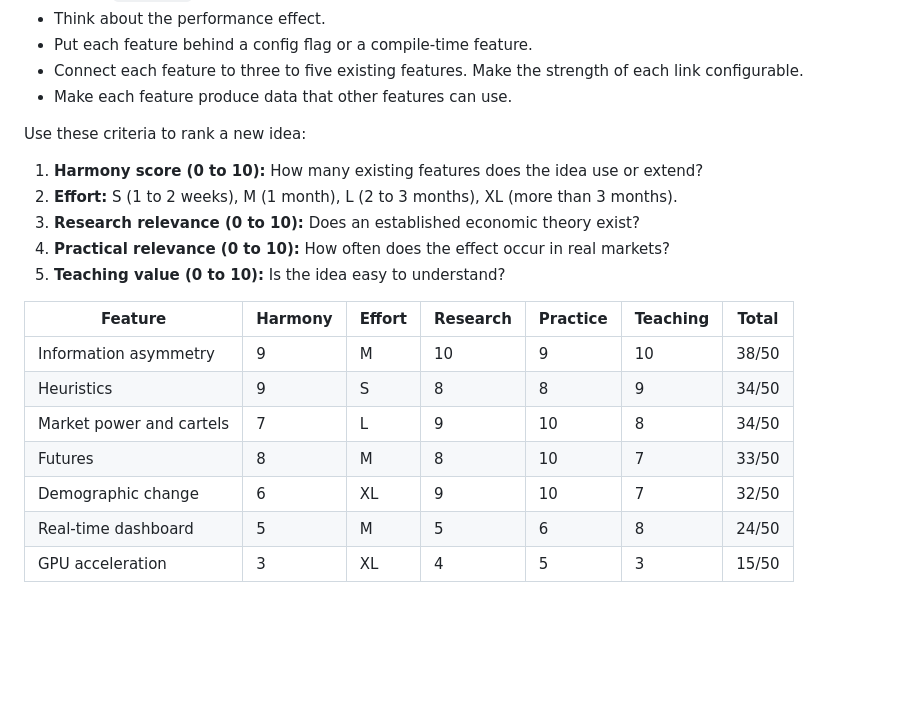
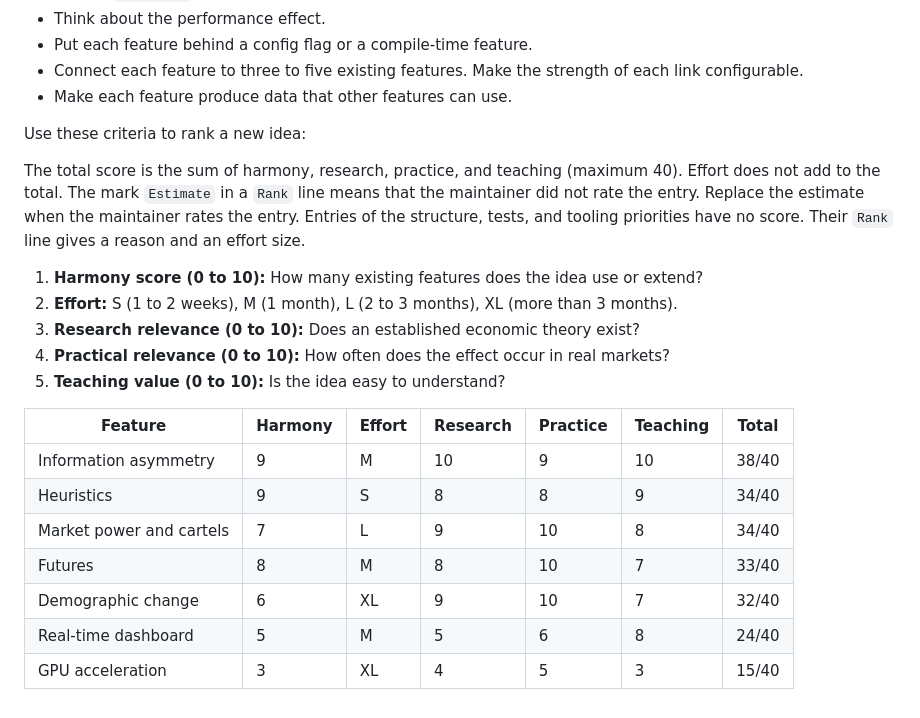
Before and after one commit to maorun/community-simulation, a Markdown page: ROADMAP.md, the part around one of its changes. Drawn GitHub-style; blank space fills up the shorter version.

```diff
--- a/ROADMAP.md
+++ b/ROADMAP.md
@@ -363,6 +414,10 @@ These items have a high effort or a narrow use. Start them only after a maintain
 
 Use these criteria to rank a new idea:
 
+The total score is the sum of harmony, research, practice, and teaching (maximum 40). Effort does not add to the total.
+The mark `Estimate` in a `Rank` line means that the maintainer did not rate the entry. Replace the estimate when the maintainer rates the entry.
+Entries of the structure, tests, and tooling priorities have no score. Their `Rank` line gives a reason and an effort size.
+
 1. **Harmony score (0 to 10):** How many existing features does the idea use or extend?
 2. **Effort:** S (1 to 2 weeks), M (1 month), L (2 to 3 months), XL (more than 3 months).
 3. **Research relevance (0 to 10):** Does an established economic theory exist?
@@ -371,10 +426,10 @@ Use these criteria to rank a new idea:
 
 | Feature | Harmony | Effort | Research | Practice | Teaching | Total |
 |---|---|---|---|---|---|---|
-| Information asymmetry | 9 | M | 10 | 9 | 10 | 38/50 |
-| Heuristics | 9 | S | 8 | 8 | 9 | 34/50 |
-| Market power and cartels | 7 | L | 9 | 10 | 8 | 34/50 |
-| Futures | 8 | M | 8 | 10 | 7 | 33/50 |
-| Demographic change | 6 | XL | 9 | 10 | 7 | 32/50 |
-| Real-time dashboard | 5 | M | 5 | 6 | 8 | 24/50 |
-| GPU acceleration | 3 | XL | 4 | 5 | 3 | 15/50 |
+| Information asymmetry | 9 | M | 10 | 9 | 10 | 38/40 |
+| Heuristics | 9 | S | 8 | 8 | 9 | 34/40 |
+| Market power and cartels | 7 | L | 9 | 10 | 8 | 34/40 |
+| Futures | 8 | M | 8 | 10 | 7 | 33/40 |
+| Demographic change | 6 | XL | 9 | 10 | 7 | 32/40 |
+| Real-time dashboard | 5 | M | 5 | 6 | 8 | 24/40 |
+| GPU acceleration | 3 | XL | 4 | 5 | 3 | 15/40 |
```
Also changed, not shown: other parts of ROADMAP.md (+88 -37 lines).
